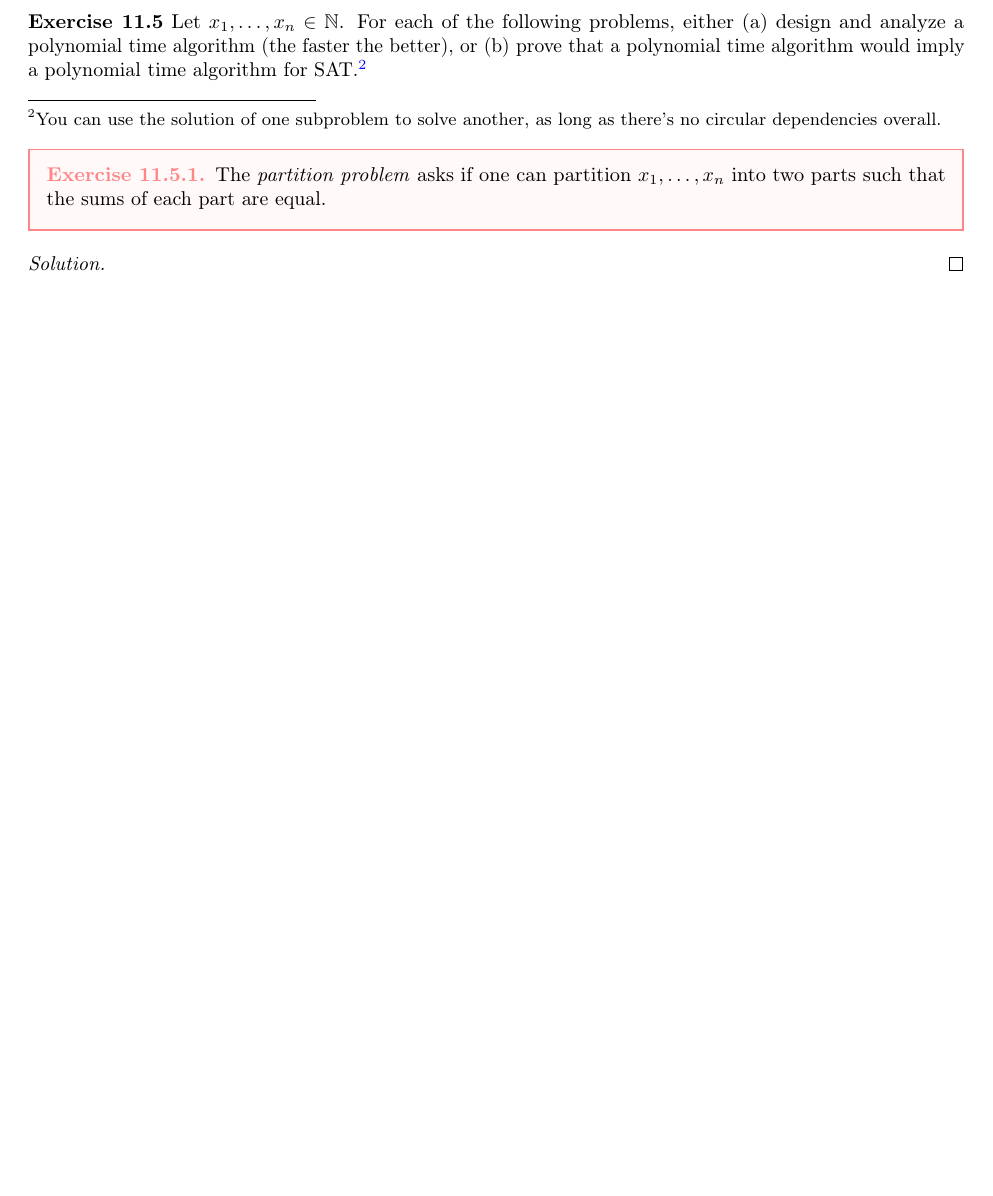
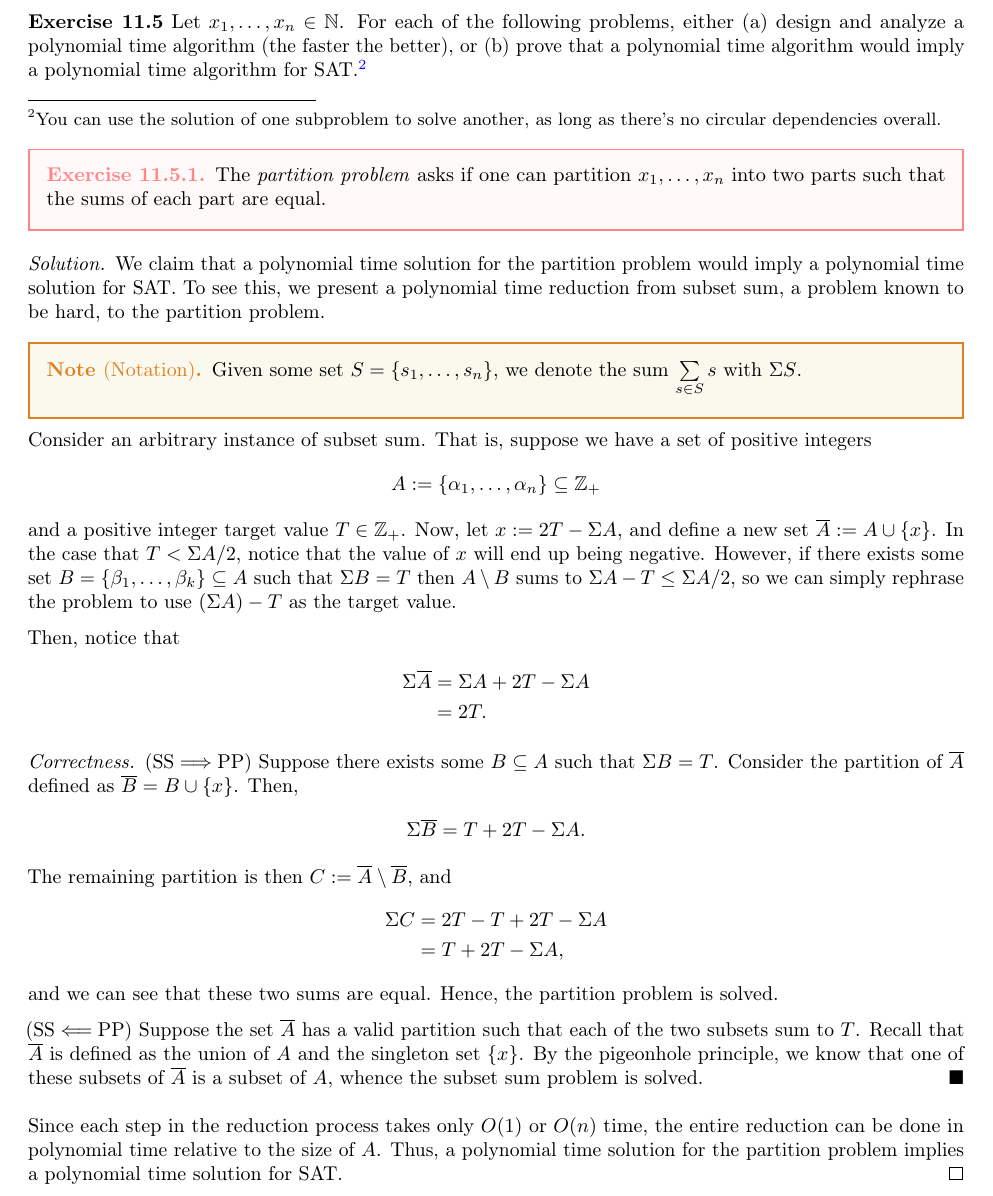
Before and after one commit to joshpark8/cs390, a LaTeX problem sheet (homework/homework 5/390 hw5 11.5.tex): part of page 1 of 5, cut so that both start at the same text, the shorter picture padded with empty space. The pictures show the PDF file homework/homework 5/390 hw5 11.5.pdf that the author committed with the source.

Commit message:
add hw4 full; work on hw5; add hw5 full

```diff
--- a/homework/homework 5/390 hw5 11.5.tex
+++ b/homework/homework 5/390 hw5 11.5.tex
@@ -24,7 +24,46 @@ For each of the following problems, either (a) design and analyze a polynomial t
 \end{subexercise}
 
 \begin{solution}
+We claim that a polynomial time solution for the partition problem would imply a polynomial time solution for SAT. To see this, we present a polynomial time reduction from subset sum, a problem known to be hard, to the partition problem.
 
+\begin{note}[Notation]
+Given some set $ S = \{\llist{s}{1}{n}\}$, we denote the sum $ \sum\limits_{s\in S}s $ with  $  \Sigma S $.
+\end{note}
+
+Consider an arbitrary instance of subset sum.
+That is, suppose we have a set of positive integers \begin{align*}
+  A := \{\llist{\alpha}{1}{n}\} \sseq \Z_+
+\end{align*}
+and a positive integer target value $ T\in \Z_+ $.
+Now, let $ x := 2T-\Sigma A $, and define a new set $ \bar A := A\cup \{x\}$.
+In the case that $ T < \Sigma A/{2} $, notice that the value of $ x $ will end up being negative.
+However, if there exists some set $ B = \{\llist{\beta}{1}{k}\}\sseq A $ such that $ \Sigma B = T $ then $ A\setminus B $ sums to $ \Sigma A - T \leq \Sigma A/{2} $, so we can simply rephrase the problem to use $ (\Sigma A)- T$ as the target value.
+
+Then, notice that \begin{align*}
+  \Sigma \bar A &= \Sigma A + 2T-\Sigma A \\
+  &= 2T.
+\end{align*}
+% Obviously, if there exists some valid partition of $ \bar A $ into two subsets with equal sums then each partitioned subset must sum to $ T $.
+\begin{subproof}[Correctness.] (SS\imp PP)
+  Suppose there exists some $ B\sseq A $ such that $ \Sigma B = T $.
+  Consider the partition of $ \bar A $ defined as $ \bar B = B\cup \{x\} $.
+  Then, \begin{align*}
+    \Sigma \bar B= T + 2T-\Sigma A.
+  \end{align*}
+  The remaining partition is then $ C := \bar A\setminus \bar B $, and \begin{align*}
+  \Sigma C &= 2T- T + 2T-\Sigma A \\
+  &= T + 2T-\Sigma A,
+  \end{align*}
+  and we can see that these two sums are equal.
+  Hence, the partition problem is solved.
+
+  (SS\pmi PP)
+  Suppose the set $ \bar A $ has a valid partition such that each of the two subsets sum to $ T $.
+  Recall that $ \bar A $ is defined as the union of $ A $ and the singleton set $ \{x\} $.
+  By the pigeonhole principle, we know that one of these subsets of $ \bar A $ is a subset of $ A $, whence the subset sum problem is solved.
+\end{subproof}
+Since each step in the reduction process takes only $ O(1)\tor O(n) $ time, the entire reduction can be done in polynomial time relative to the size of $ A $.
+Thus, a polynomial time solution for the partition problem implies a polynomial time solution for SAT.
 \end{solution}
 \pagebreak
 
```
Also changed, not shown: homework/homework 4/390 hw4.tex (added, +17 -0 lines), homework/homework 5/390 hw5.tex (added, +17 -0 lines), homework/homework 4/390 hw4.pdf (added), homework/homework 5/390 hw5 11.5.pdf, homework/homework 5/390 hw5.pdf (added).
